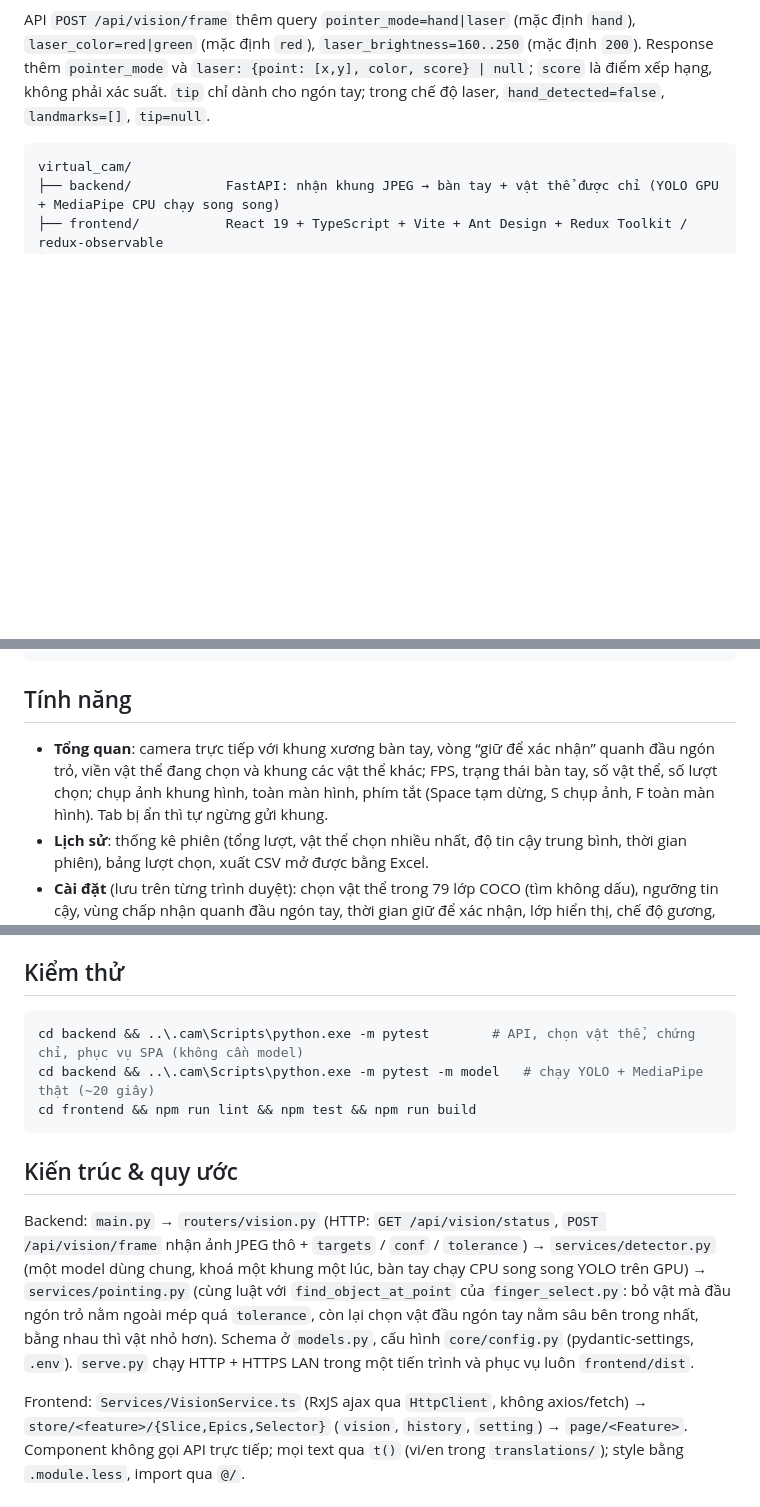
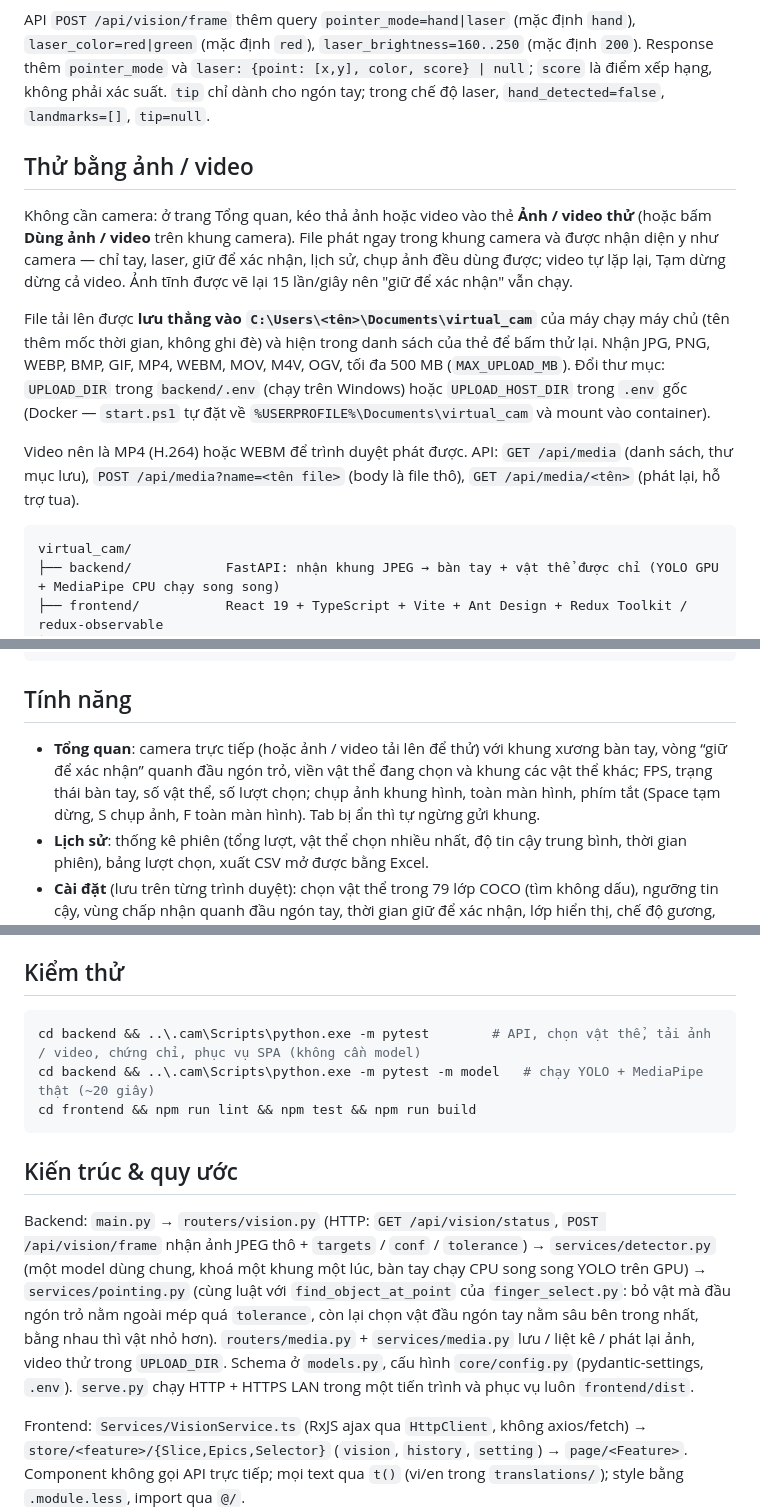
Before and after one commit to DragonZux/virtual_cam, a Markdown page: README.md, 3 parts joined by grey strips. Drawn GitHub-style; blank space fills up the shorter version.

Commit message:
docs: hướng dẫn thử nhận diện bằng ảnh/video

````diff
--- a/README.md
+++ b/README.md
@@ -20,6 +20,14 @@ Tham khảo: [Laser-Dot-Detector](https://github.com/YuxueYang1204/Laser-Dot-Det
 
 API `POST /api/vision/frame` thêm query `pointer_mode=hand|laser` (mặc định `hand`), `laser_color=red|green` (mặc định `red`), `laser_brightness=160..250` (mặc định `200`). Response thêm `pointer_mode` và `laser: {point: [x,y], color, score} | null`; `score` là điểm xếp hạng, không phải xác suất. `tip` chỉ dành cho ngón tay; trong chế độ laser, `hand_detected=false`, `landmarks=[]`, `tip=null`.
 
+## Thử bằng ảnh / video
+
+Không cần camera: ở trang Tổng quan, kéo thả ảnh hoặc video vào thẻ **Ảnh / video thử** (hoặc bấm **Dùng ảnh / video** trên khung camera). File phát ngay trong khung camera và được nhận diện y như camera — chỉ tay, laser, giữ để xác nhận, lịch sử, chụp ảnh đều dùng được; video tự lặp lại, Tạm dừng dừng cả video. Ảnh tĩnh được vẽ lại 15 lần/giây nên "giữ để xác nhận" vẫn chạy.
+
+File tải lên được **lưu thẳng vào `C:\Users\<tên>\Documents\virtual_cam`** của máy chạy máy chủ (tên thêm mốc thời gian, không ghi đè) và hiện trong danh sách của thẻ để bấm thử lại. Nhận JPG, PNG, WEBP, BMP, GIF, MP4, WEBM, MOV, M4V, OGV, tối đa 500 MB (`MAX_UPLOAD_MB`). Đổi thư mục: `UPLOAD_DIR` trong `backend/.env` (chạy trên Windows) hoặc `UPLOAD_HOST_DIR` trong `.env` gốc (Docker — `start.ps1` tự đặt về `%USERPROFILE%\Documents\virtual_cam` và mount vào container).
+
+Video nên là MP4 (H.264) hoặc WEBM để trình duyệt phát được. API: `GET /api/media` (danh sách, thư mục lưu), `POST /api/media?name=<tên file>` (body là file thô), `GET /api/media/<tên>` (phát lại, hỗ trợ tua).
+
 ```
 virtual_cam/
 ├── backend/            FastAPI: nhận khung JPEG → bàn tay + vật thể được chỉ (YOLO GPU + MediaPipe CPU chạy song song)
@@ -34,7 +42,7 @@ virtual_cam/
 
 ## Tính năng
 
-- **Tổng quan**: camera trực tiếp với khung xương bàn tay, vòng “giữ để xác nhận” quanh đầu ngón trỏ, viền vật thể đang chọn và khung các vật thể khác; FPS, trạng thái bàn tay, số vật thể, số lượt chọn; chụp ảnh khung hình, toàn màn hình, phím tắt (Space tạm dừng, S chụp ảnh, F toàn màn hình). Tab bị ẩn thì tự ngừng gửi khung.
+- **Tổng quan**: camera trực tiếp (hoặc ảnh / video tải lên để thử) với khung xương bàn tay, vòng “giữ để xác nhận” quanh đầu ngón trỏ, viền vật thể đang chọn và khung các vật thể khác; FPS, trạng thái bàn tay, số vật thể, số lượt chọn; chụp ảnh khung hình, toàn màn hình, phím tắt (Space tạm dừng, S chụp ảnh, F toàn màn hình). Tab bị ẩn thì tự ngừng gửi khung.
 - **Lịch sử**: thống kê phiên (tổng lượt, vật thể chọn nhiều nhất, độ tin cậy trung bình, thời gian phiên), bảng lượt chọn, xuất CSV mở được bằng Excel.
 - **Cài đặt** (lưu trên từng trình duyệt): chọn vật thể trong 79 lớp COCO (tìm không dấu), ngưỡng tin cậy, vùng chấp nhận quanh đầu ngón tay, thời gian giữ để xác nhận, lớp hiển thị, chế độ gương, đọc tên vật thể bằng giọng nói, địa chỉ cho điện thoại.
 - **Hướng dẫn**, giao diện **tiếng Việt / English**, dùng được trên điện thoại (HTTPS trong mạng LAN).
@@ -97,14 +105,14 @@ Sau khi sửa frontend, chạy `npm run build` để `run_web.bat` / backend ph
 ## Kiểm thử
 
 ```bash
-cd backend && ..\.cam\Scripts\python.exe -m pytest        # API, chọn vật thể, chứng chỉ, phục vụ SPA (không cần model)
+cd backend && ..\.cam\Scripts\python.exe -m pytest        # API, chọn vật thể, tải ảnh / video, chứng chỉ, phục vụ SPA (không cần model)
 cd backend && ..\.cam\Scripts\python.exe -m pytest -m model   # chạy YOLO + MediaPipe thật (~20 giây)
 cd frontend && npm run lint && npm test && npm run build
 ```
 
 ## Kiến trúc & quy ước
 
-Backend: `main.py` → `routers/vision.py` (HTTP: `GET /api/vision/status`, `POST /api/vision/frame` nhận ảnh JPEG thô + `targets` / `conf` / `tolerance`) → `services/detector.py` (một model dùng chung, khoá một khung một lúc, bàn tay chạy CPU song song YOLO trên GPU) → `services/pointing.py` (cùng luật với `find_object_at_point` của `finger_select.py`: bỏ vật mà đầu ngón trỏ nằm ngoài mép quá `tolerance`, còn lại chọn vật đầu ngón tay nằm sâu bên trong nhất, bằng nhau thì vật nhỏ hơn). Schema ở `models.py`, cấu hình `core/config.py` (pydantic-settings, `.env`). `serve.py` chạy HTTP + HTTPS LAN trong một tiến trình và phục vụ luôn `frontend/dist`.
+Backend: `main.py` → `routers/vision.py` (HTTP: `GET /api/vision/status`, `POST /api/vision/frame` nhận ảnh JPEG thô + `targets` / `conf` / `tolerance`) → `services/detector.py` (một model dùng chung, khoá một khung một lúc, bàn tay chạy CPU song song YOLO trên GPU) → `services/pointing.py` (cùng luật với `find_object_at_point` của `finger_select.py`: bỏ vật mà đầu ngón trỏ nằm ngoài mép quá `tolerance`, còn lại chọn vật đầu ngón tay nằm sâu bên trong nhất, bằng nhau thì vật nhỏ hơn). `routers/media.py` + `services/media.py` lưu / liệt kê / phát lại ảnh, video thử trong `UPLOAD_DIR`. Schema ở `models.py`, cấu hình `core/config.py` (pydantic-settings, `.env`). `serve.py` chạy HTTP + HTTPS LAN trong một tiến trình và phục vụ luôn `frontend/dist`.
 
 Frontend: `Services/VisionService.ts` (RxJS ajax qua `HttpClient`, không axios/fetch) → `store/<feature>/{Slice,Epics,Selector}` (`vision`, `history`, `setting`) → `page/<Feature>`. Component không gọi API trực tiếp; mọi text qua `t()` (vi/en trong `translations/`); style bằng `.module.less`, import qua `@/`.
 
````
Also changed, not shown: other parts of README.md (+1 -1 lines).
